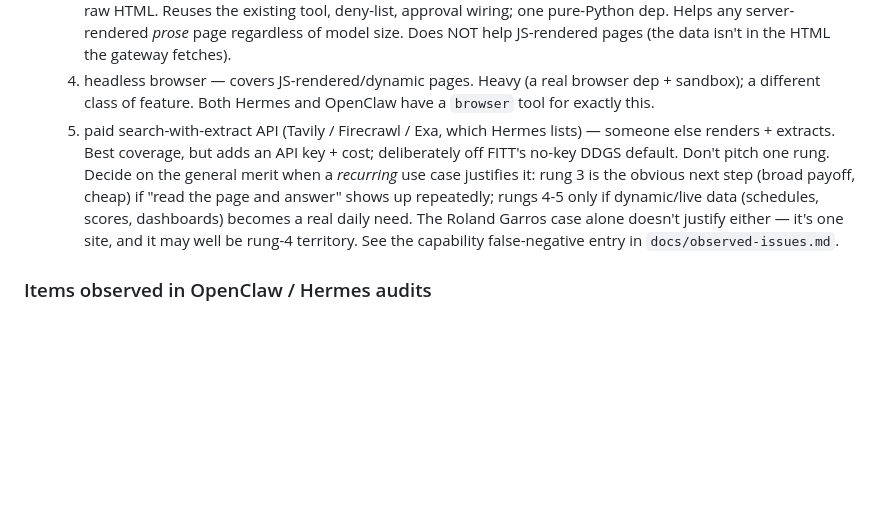
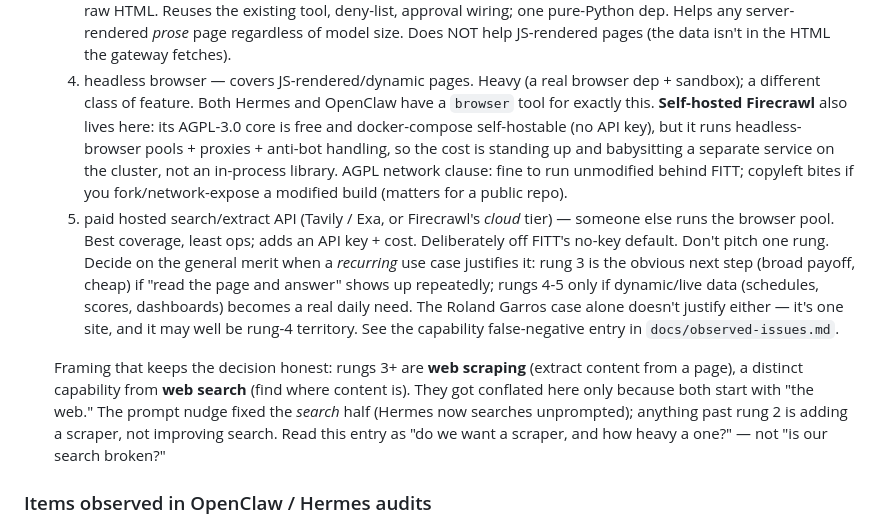
Before and after one commit to qam4/fitt, a Markdown page: FITT_ROADMAP.md, the part around the change. Drawn GitHub-style; blank space fills up the shorter version.

Commit message:
docs: correct Firecrawl framing + search-vs-scraping split
Fix a factual error in the web-reading ladder entry from the
prior commit: Firecrawl was filed as paid-API-only. Its AGPL-3.0
core is open source and docker-compose self-hostable for free
(no API key) -- but it runs headless-browser pools + proxies +
anti-bot handling, so self-hosting is a rung-4 service to stand
up and babysit, not a cheap in-process extraction lib. Note the
AGPL network clause for the public repo. Firecrawl's *cloud*
tier is the keyed/paid rung-5 option.

Also add the framing that keeps the decision honest: rungs 3+
are web scraping (extract content from a page), a distinct
capability from web search (find where content is). The prompt
nudge fixed the search half; anything past rung 2 is adding a
scraper. Read the entry as "do we want a scraper, how heavy?"
not "is our search broken?"

No behavior change; roadmap text only.

```diff
--- a/FITT_ROADMAP.md
+++ b/FITT_ROADMAP.md
@@ -1374,11 +1374,19 @@ this list is the index.
   4. headless browser — covers JS-rendered/dynamic pages.
      Heavy (a real browser dep + sandbox); a different class
      of feature. Both Hermes and OpenClaw have a `browser`
-     tool for exactly this.
-  5. paid search-with-extract API (Tavily / Firecrawl / Exa,
-     which Hermes lists) — someone else renders + extracts.
-     Best coverage, but adds an API key + cost; deliberately
-     off FITT's no-key DDGS default.
+     tool for exactly this. **Self-hosted Firecrawl** also
+     lives here: its AGPL-3.0 core is free and docker-compose
+     self-hostable (no API key), but it runs headless-browser
+     pools + proxies + anti-bot handling, so the cost is
+     standing up and babysitting a separate service on the
+     cluster, not an in-process library. AGPL network clause:
+     fine to run unmodified behind FITT; copyleft bites if you
+     fork/network-expose a modified build (matters for a public
+     repo).
+  5. paid hosted search/extract API (Tavily / Exa, or
+     Firecrawl's *cloud* tier) — someone else runs the
+     browser pool. Best coverage, least ops; adds an API key +
+     cost. Deliberately off FITT's no-key default.
   Don't pitch one rung. Decide on the general merit when a
   *recurring* use case justifies it: rung 3 is the obvious
   next step (broad payoff, cheap) if "read the page and
@@ -1387,6 +1395,16 @@ this list is the index.
   need. The Roland Garros case alone doesn't justify either —
   it's one site, and it may well be rung-4 territory. See the
   capability false-negative entry in `docs/observed-issues.md`.
+
+  Framing that keeps the decision honest: rungs 3+ are **web
+  scraping** (extract content from a page), a distinct
+  capability from **web search** (find where content is).
+  They got conflated here only because both start with "the
+  web." The prompt nudge fixed the *search* half (Hermes now
+  searches unprompted); anything past rung 2 is adding a
+  scraper, not improving search. Read this entry as "do we
+  want a scraper, and how heavy a one?" — not "is our search
+  broken?"
 
 ### Items observed in OpenClaw / Hermes audits
 
```
